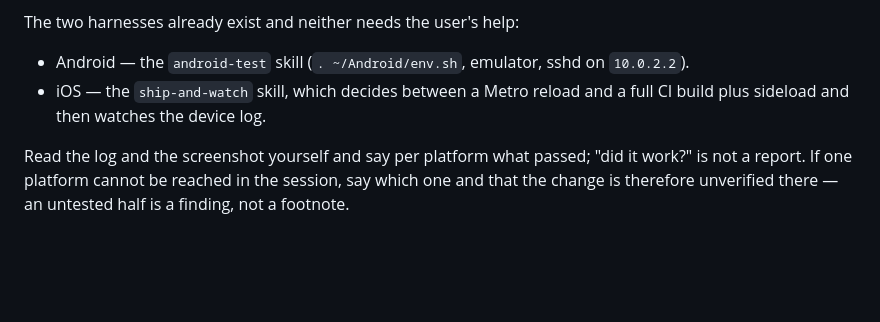
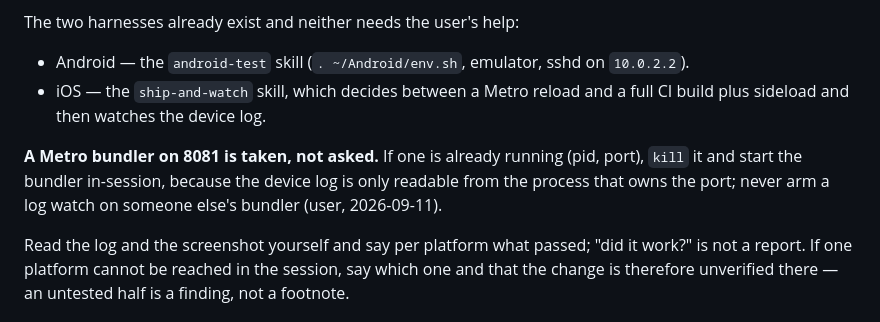
Before and after one commit to KamilPostrozny/ExpoPort22, a Markdown page: AGENTS.md, the part around the change. GitHub-like rendering; blank space fills up the shorter version.

Commit message:
docs: a Metro bundler on 8081 is taken, not asked (user rule, 2026-09-11)

```diff
--- a/AGENTS.md
+++ b/AGENTS.md
@@ -62,6 +62,10 @@ The two harnesses already exist and neither needs the user's help:
 - iOS — the `ship-and-watch` skill, which decides between a Metro reload and a full CI build plus
   sideload and then watches the device log.
 
+**A Metro bundler on 8081 is taken, not asked.** If one is already running (pid, port), `kill` it
+and start the bundler in-session, because the device log is only readable from the process that
+owns the port; never arm a log watch on someone else's bundler (user, 2026-09-11).
+
 Read the log and the screenshot yourself and say per platform what passed; "did it work?" is not a
 report. If one platform cannot be reached in the session, say which one and that the change is
 therefore unverified there — an untested half is a finding, not a footnote.
```
